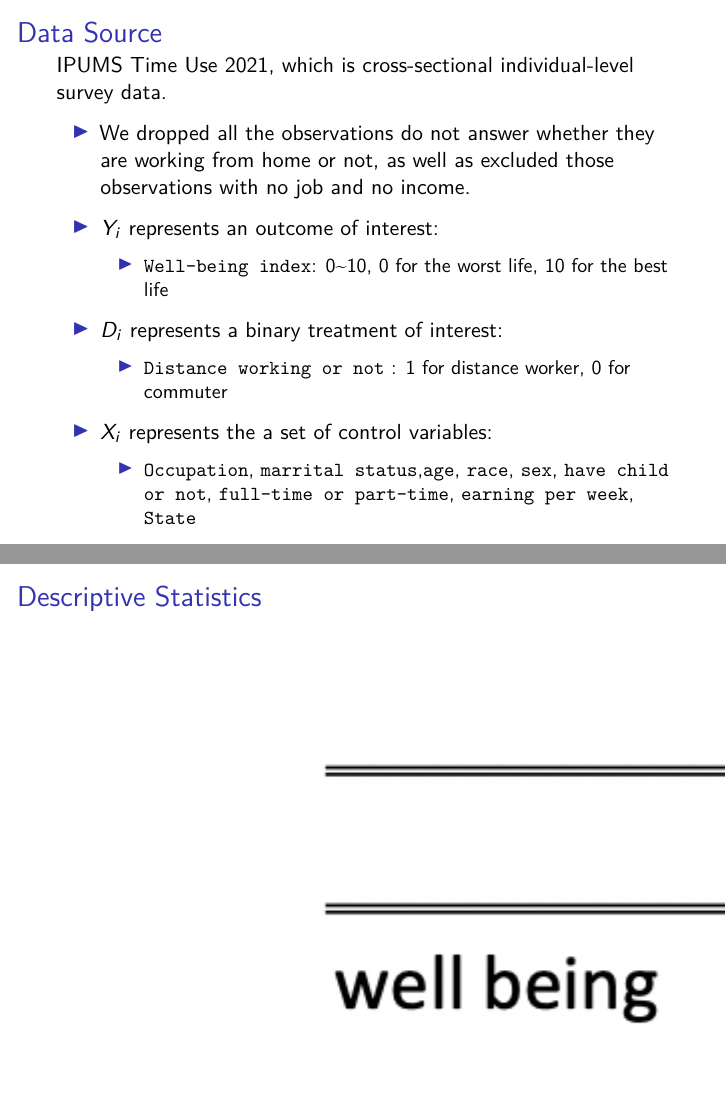
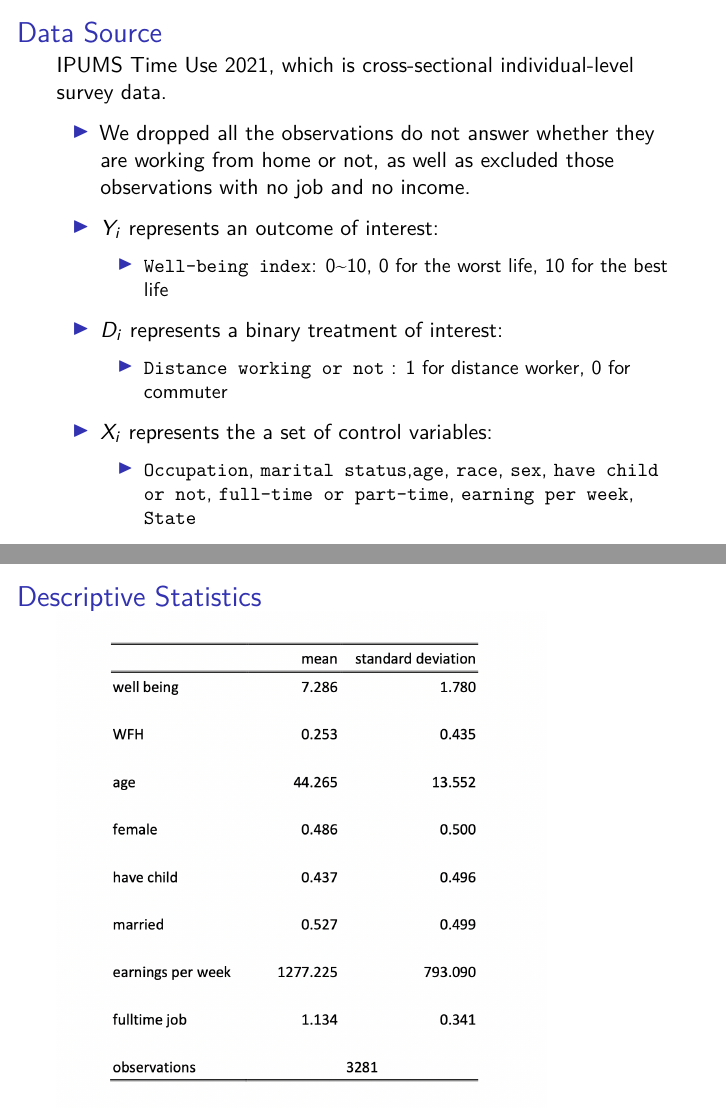
Before and after one commit to BYC781/MLaE, an R Markdown document (final_presentation/final.Rmd): pages 4 and 16 of 29, joined at a grey line. Rendered offline with R 4.5, knitr and Pandoc, then LaTeX, with nearby package versions.

Commit message:
05311044

````diff
--- a/final_presentation/final.Rmd
+++ b/final_presentation/final.Rmd
@@ -39,7 +39,7 @@ IPUMS Time Use 2021, which is cross-sectional individual-level survey data.
 
 -   $X_i$ represents the a set of control variables:
 
-    -   `Occupation`, `marrital status`,`age`, `race`, `sex`, `have child or not`, `full-time or part-time`, `earning per week`, `State`
+    -   `Occupation`, `marital status`,`age`, `race`, `sex`, `have child or not`, `full-time or part-time`, `earning per week`, `State`
 
 -   \# of observations: 3,281, \# of variables: 94
 
@@ -166,7 +166,7 @@ where \begin{align*}
 
 ## Descriptive Statistics
 
-```{r}
+```{r, out.width="80%"}
 knitr::include_graphics("descriptive_statistics.png")
 ```
 
````
Also changed, not shown: final_presentation/final.Rmd (2 more changed lines).
